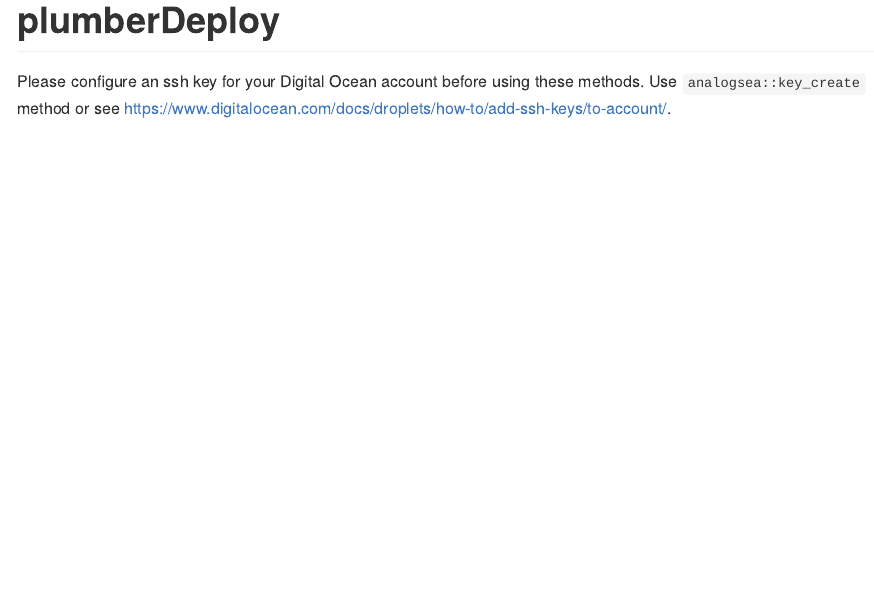
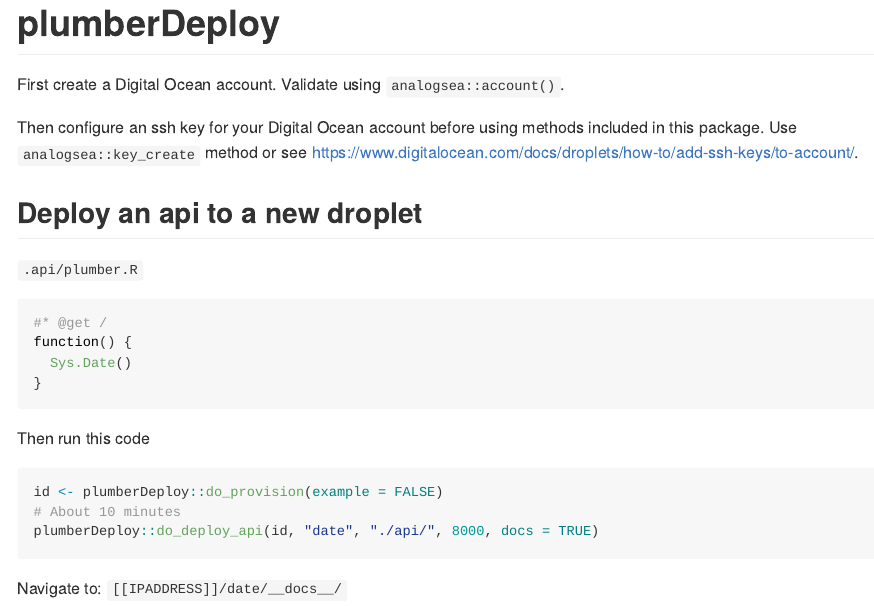
Before and after one commit to meztez/plumberDeploy, an R Markdown document (README.Rmd): the page in a window 1100 px wide, from its top. Rendered offline with R 4.5, knitr and Pandoc, with nearby package versions; badge pictures from the web are left out.

Commit message:
Update README.Rmd

````diff
--- a/README.Rmd
+++ b/README.Rmd
@@ -22,5 +22,25 @@
 [![R build status](https://github.com/meztez/plumberDeploy/workflows/R-CMD-check/badge.svg)](https://github.com/meztez/plumberDeploy/actions)
 <!-- badges: end -->
 
-Please configure an ssh key for your Digital Ocean account before using these methods.
+First create a Digital Ocean account. Validate using `analogsea::account()`.
+
+Then configure an ssh key for your Digital Ocean account before using methods included in this package.
 Use `analogsea::key_create` method or see https://www.digitalocean.com/docs/droplets/how-to/add-ssh-keys/to-account/.
+
+## Deploy an api to a new droplet
+
+`.api/plumber.R`
+```R
+#* @get /
+function() {
+  Sys.Date()
+}
+```
+Then run this code
+```R
+id <- plumberDeploy::do_provision(example = FALSE)
+# About 10 minutes
+plumberDeploy::do_deploy_api(id, "date", "./api/", 8000, docs = TRUE)
+```
+
+Navigate to: `[[IPADDRESS]]/date/__docs__/`
````
